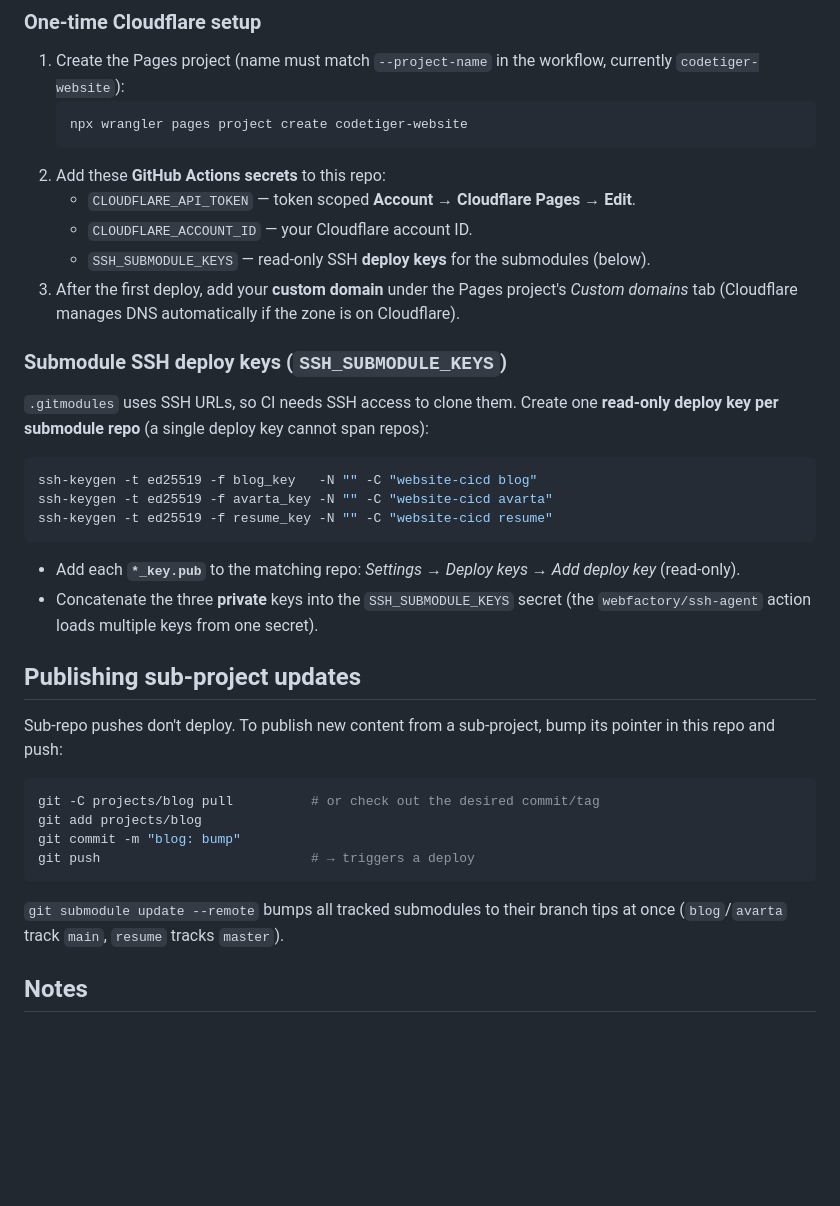
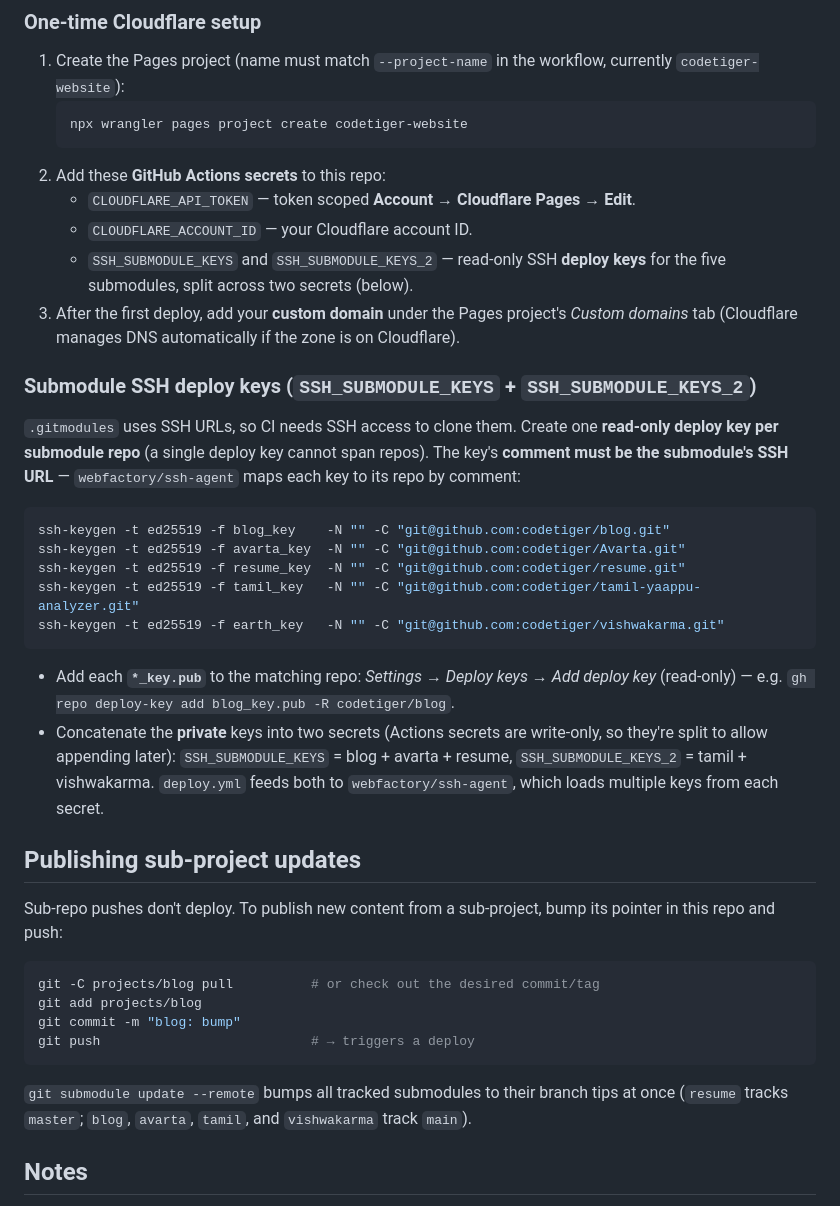
Before and after one commit to codetiger/website-cicd, a Markdown page: README.md, the part around one of its changes. Drawn GitHub-style; blank space fills up the shorter version.

````diff
--- a/README.md
+++ b/README.md
@@ -55,25 +75,31 @@ anything** — see *Publishing sub-project updates* below.
 2. Add these **GitHub Actions secrets** to this repo:
    - `CLOUDFLARE_API_TOKEN` — token scoped **Account → Cloudflare Pages → Edit**.
    - `CLOUDFLARE_ACCOUNT_ID` — your Cloudflare account ID.
-   - `SSH_SUBMODULE_KEYS` — read-only SSH **deploy keys** for the submodules (below).
+   - `SSH_SUBMODULE_KEYS` and `SSH_SUBMODULE_KEYS_2` — read-only SSH **deploy keys** for the
+     five submodules, split across two secrets (below).
 3. After the first deploy, add your **custom domain** under the Pages project's *Custom
    domains* tab (Cloudflare manages DNS automatically if the zone is on Cloudflare).
 
-### Submodule SSH deploy keys (`SSH_SUBMODULE_KEYS`)
+### Submodule SSH deploy keys (`SSH_SUBMODULE_KEYS` + `SSH_SUBMODULE_KEYS_2`)
 
 `.gitmodules` uses SSH URLs, so CI needs SSH access to clone them. Create one **read-only
-deploy key per submodule repo** (a single deploy key cannot span repos):
+deploy key per submodule repo** (a single deploy key cannot span repos). The key's **comment
+must be the submodule's SSH URL** — `webfactory/ssh-agent` maps each key to its repo by comment:
 
 ```sh
-ssh-keygen -t ed25519 -f blog_key   -N "" -C "website-cicd blog"
-ssh-keygen -t ed25519 -f avarta_key -N "" -C "website-cicd avarta"
-ssh-keygen -t ed25519 -f resume_key -N "" -C "website-cicd resume"
+ssh-keygen -t ed25519 -f blog_key    -N "" -C "git@github.com:codetiger/blog.git"
+ssh-keygen -t ed25519 -f avarta_key  -N "" -C "git@github.com:codetiger/Avarta.git"
+ssh-keygen -t ed25519 -f resume_key  -N "" -C "git@github.com:codetiger/resume.git"
+ssh-keygen -t ed25519 -f tamil_key   -N "" -C "git@github.com:codetiger/tamil-yaappu-analyzer.git"
+ssh-keygen -t ed25519 -f earth_key   -N "" -C "git@github.com:codetiger/vishwakarma.git"
 ```
 
 - Add each **`*_key.pub`** to the matching repo: *Settings → Deploy keys → Add deploy key*
-  (read-only).
-- Concatenate the three **private** keys into the `SSH_SUBMODULE_KEYS` secret (the
-  `webfactory/ssh-agent` action loads multiple keys from one secret).
+  (read-only) — e.g. `gh repo deploy-key add blog_key.pub -R codetiger/blog`.
+- Concatenate the **private** keys into two secrets (Actions secrets are write-only, so they're
+  split to allow appending later): `SSH_SUBMODULE_KEYS` = blog + avarta + resume,
+  `SSH_SUBMODULE_KEYS_2` = tamil + vishwakarma. `deploy.yml` feeds both to `webfactory/ssh-agent`,
+  which loads multiple keys from each secret.
 
 ## Publishing sub-project updates
 
@@ -88,7 +114,7 @@ git push                           # → triggers a deploy
 ```
 
 `git submodule update --remote` bumps all tracked submodules to their branch tips at once
-(`blog`/`avarta` track `main`, `resume` tracks `master`).
+(`resume` tracks `master`; `blog`, `avarta`, `tamil`, and `vishwakarma` track `main`).
 
 ## Notes
 
````
Also changed, not shown: other parts of README.md (+34 -14 lines), CLAUDE.md (+27 -1 lines).
